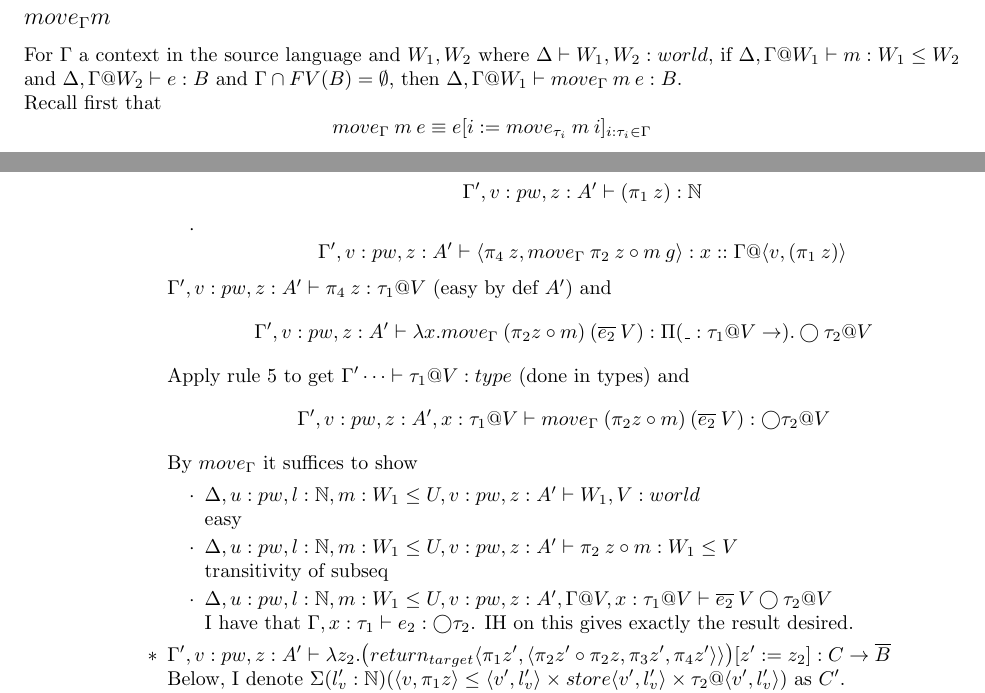
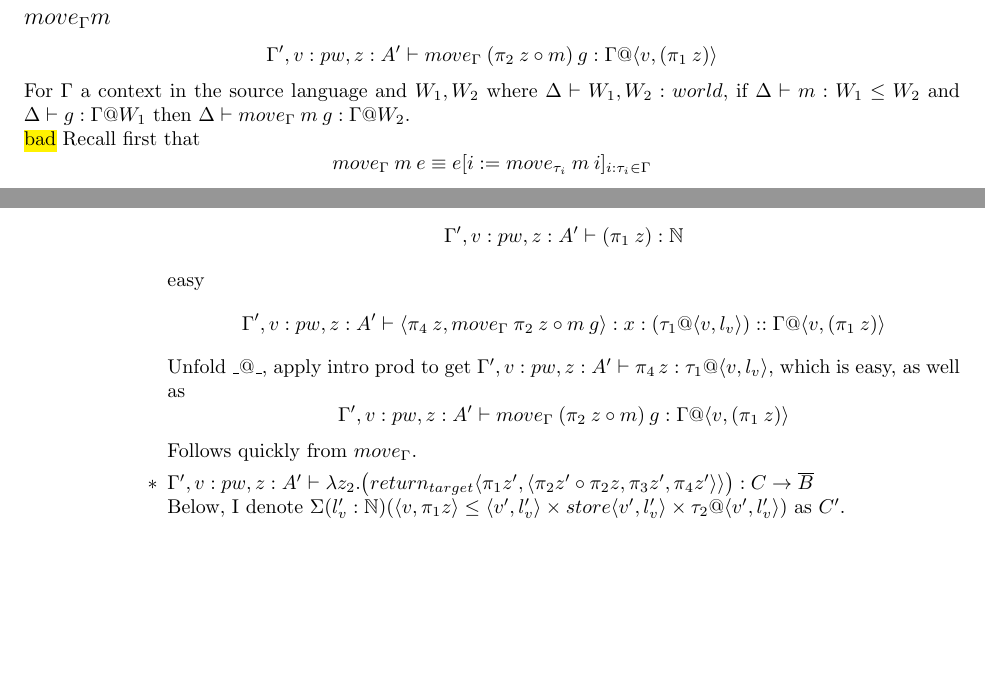
Before and after one commit to naomiiiiiiiii/iota_embedding, a LaTeX document (paper.tex): two parts of pages 10 and 15 of 21 before the commit and two parts of pages 10 and 15 of 20 after it, joined at a grey line, cut so that both start at the same text, the shorter picture padded with empty space. Compiled offline with pdfLaTeX.

Commit message:
updated bind proof

```diff
--- a/paper.tex
+++ b/paper.tex
@@ -2,6 +2,7 @@
 \usepackage[utf8]{inputenc}
 \usepackage{packages}
 \usepackage{qtree}
+\usepackage{soul}
 
 \title{typing}
 
@@ -441,9 +442,12 @@ Then, invert on $\Gamma, R: ref(\tau) @ W_1 \vdash ref(\tau) : U_0$ to get
 \end{itemize}
 
 \subsection*{$move_{\Gamma} m$}
-For $\Gamma$ a context in the source language and $W_1, W_2$ where $\Delta \vdash W_1, W_2 : world$, if  $\Delta, \Gamma@W_1 \vdash m: W_1 \leq W_2$ and $\Delta, \Gamma@W_2 \vdash e : B$ and
-$\Gamma \cap FV(B) = \emptyset$,
-then $\Delta, \Gamma @ W_1 \vdash move_{\Gamma} \:m \:e : B$.\\
+ \[\Gamma', v: pw, z:A'  \vdash move_\Gamma \: (\pi_2 \: z \circ m) \: g: \Gamma @ \langle v, (\pi_1 \: z) \rangle\]
+For $\Gamma$ a context in the source language and $W_1, W_2$ where $\Delta \vdash W_1, W_2 : world$, if  $\Delta \vdash m: W_1 \leq W_2$ and $\Delta \vdash g : \Gamma @ W_1$
+%and $\Gamma \cap FV(B) = \emptyset$,
+then $\Delta \vdash move_{\Gamma} \:m \:g : \Gamma @ W_2$.\\
+%start here, induction on Gamma probably
+\hl{bad}
 Recall first that \[move_{\Gamma} \:m \:e \equiv
 e[i := move_{\tau_i} \: m\: i]_{i: \tau_i \in \Gamma}
 \]
@@ -692,28 +698,14 @@ Applying the bind rule gives
         \[\Gamma', v: pw, z:A'  \vdash (\pi_1 \: z) : \N\]
-        \item \[\Gamma', v: pw, z:A'  \vdash \langle \pi_4 \: z, move_\Gamma \: \pi_2 \: z \circ m \: g \rangle :
- x::\Gamma @ \langle v, (\pi_1 \: z) \rangle
+        easy
+       \[\Gamma', v: pw, z:A'  \vdash \langle \pi_4 \: z, move_\Gamma \: \pi_2 \: z \circ m \: g \rangle :
+ x:(\tau_1 @ \langle v, l_v \rangle)::\Gamma @ \langle v, (\pi_1 \: z) \rangle
         \]
-    \end{itemize}
-
-
-
-    $\Gamma', v: pw, z:A'  \vdash \pi_4 \: z : \tau_1 @ V$ (easy by def $A'$) and
-    \[\Gamma', v: pw, z:A' \vdash \lambda x. move_{\Gamma} \: (\pi_2 z \circ m) \: (\overline{e_2} \:V) :
-    \Pi(\_ : \tau_1 @ V \imp ).\bigcirc \tau_2 @ V
-    \]
-    Apply rule 5 to get $\Gamma' \dots \vdash  \tau_1 @ V : type$ (done in types) and
-    \[\Gamma', v: pw, z:A', x: \tau_1 @ V \vdash move_{\Gamma} \: (\pi_2 z \circ m) \: (\overline{e_2} \:V) : \bigcirc \tau_2 @ V\]
-    By $move_{\Gamma}$ it suffices to show
-    \begin{itemize}
-        \item $\Delta, u: pw, l: \N, m: W_1 \leq U, v: pw, z:A' \vdash W_1, V: world$\\
-        easy
-        \item $\Delta, u: pw, l: \N, m: W_1 \leq U, v: pw, z:A' \vdash \pi_2 \: z \circ m : W_1 \leq V$\\
-        transitivity of subseq
-        \item $\Delta, u: pw, l: \N, m: W_1 \leq U, v: pw, z:A', \Gamma @ V, x: \tau_1 @V \vdash \overline{e_2} \:V\bigcirc \tau_2 @ V$\\
-        I have that $\Gamma, x: \tau_1 \vdash e_2 : \bigcirc \tau_2$. IH on this gives exactly the result desired.
-    \end{itemize}
-
-    \item $\Gamma', v: pw, z: A' \vdash \lambda z_2. \big(return_{target}\langle \pi_1 z', \langle \pi_2 z' \circ \pi_2 z, \pi_3 z', \pi_4 z' \rangle \rangle \big)[z' := z_2] : C \imp \overline{B}$\\
+        Unfold $\_ @ \_$, apply intro prod to get $\Gamma', v: pw, z:A'  \vdash \pi_4 \: z : \tau_1 @ \langle v, l_v \rangle$, which is easy, as well as
+ \[\Gamma', v: pw, z:A'  \vdash move_\Gamma \: (\pi_2 \: z \circ m) \: g: \Gamma @ \langle v, (\pi_1 \: z) \rangle\]
+ Follows quickly from $move_\Gamma$.
+    \item
+    %this part should be unchanged as doesnt feature any translated terms
+    $\Gamma', v: pw, z: A' \vdash \lambda z_2. \big(return_{target}\langle \pi_1 z', \langle \pi_2 z' \circ \pi_2 z, \pi_3 z', \pi_4 z' \rangle \rangle \big) : C \imp \overline{B}$\\
     Below, I denote $\Sigma(l_v' : \N)(\langle v, \pi_1 z\rangle \leq \langle v', l_v' \rangle \times store\langle v', l_v' \rangle \times \tau_2 @ \langle v', l_v' \rangle)$ as $C'$.\\
     Apply 5 to get
     \[\Gamma', v: pw, z: A', z_2: C \vdash  \big(return_{target}\langle \pi_1 z', \langle \pi_2 z' \circ \pi_2 z, \pi_3 z', \pi_4 z' \rangle \rangle \big)[z' := z_2] \overline{B}\]
```
Also changed, not shown: paper.tex (16 more changed lines).
